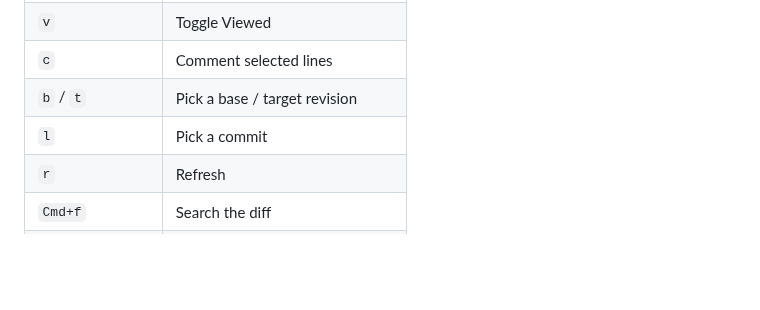
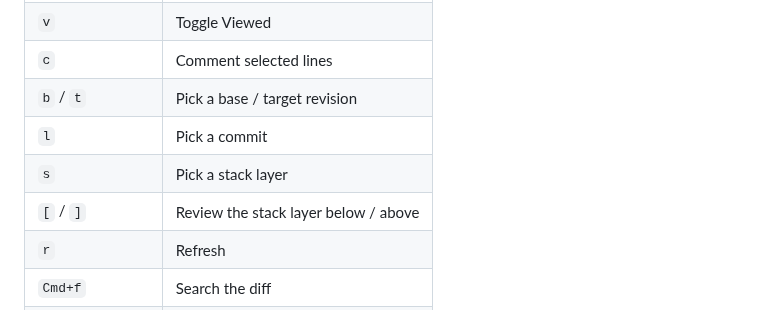
Before and after one commit to vmaerten/diffdesk, a Markdown page: README.md, the part around the change. Rendered like a GitHub page; blank space fills up the shorter version.

Commit message:
docs: describe the stack button and its keys

```diff
--- a/README.md
+++ b/README.md
@@ -59,6 +59,8 @@ See the [reviewing guide](./docs/reviewing.md) for comparisons, comments and sta
 | `c` | Comment selected lines |
 | `b` / `t` | Pick a base / target revision |
 | `l` | Pick a commit |
+| `s` | Pick a stack layer |
+| `[` / `]` | Review the stack layer below / above |
 | `r` | Refresh |
 | `Cmd+f` | Search the diff |
 | `Cmd+1` / `Cmd+2` | Unified / split diff |
```
Also changed, not shown: docs/reviewing.md (+1 -1 lines).
